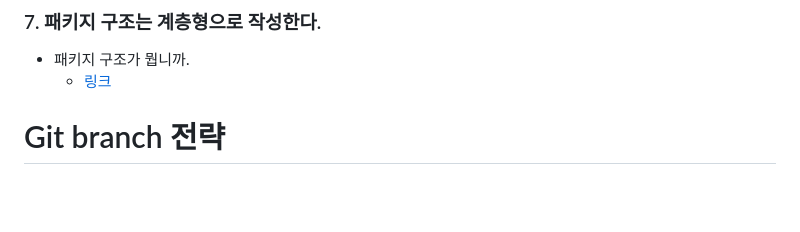
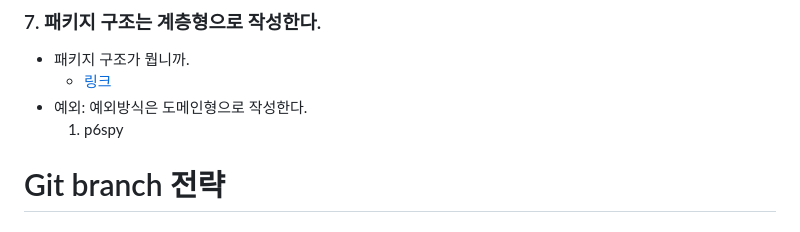
Before and after one commit to esparant/jsl-article-service, a Markdown page: RULE.md, the part around the change. GitHub-like rendering; blank space fills up the shorter version.

Commit message:
RULE.md 규칙을 수정했습니다.
1. 패키지 구조 사항 규칙에 예외를 추가했습니다.

```diff
--- a/RULE.md
+++ b/RULE.md
@@ -51,6 +51,8 @@ public String getName() {
 ### 7. 패키지 구조는 계층형으로 작성한다.
 - 패키지 구조가 뭡니까.
   - [링크](https://ksh-coding.tistory.com/96)
+- 예외: 예외방식은 도메인형으로 작성한다.
+  1. p6spy
 # Git branch 전략
 ### 그게 뭐죠?
 - [링크](https://youtu.be/EV3FZ3cWBp8)
```
